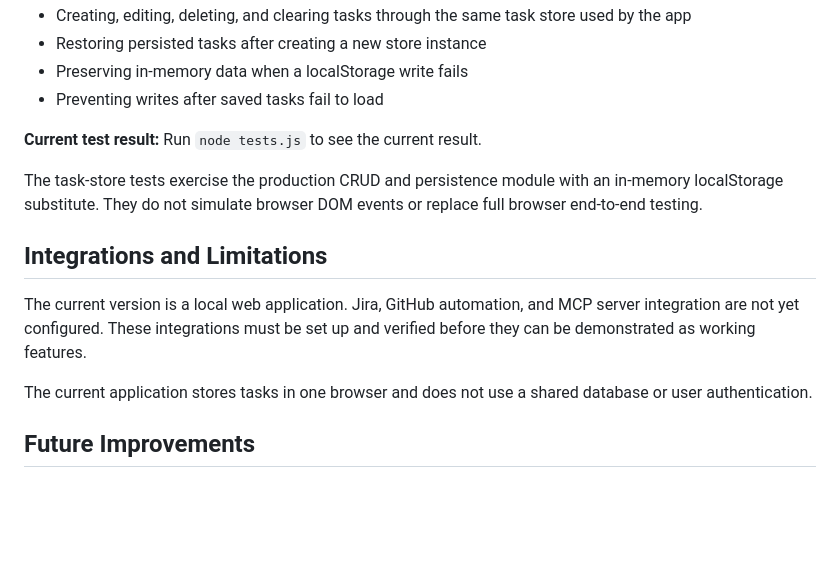
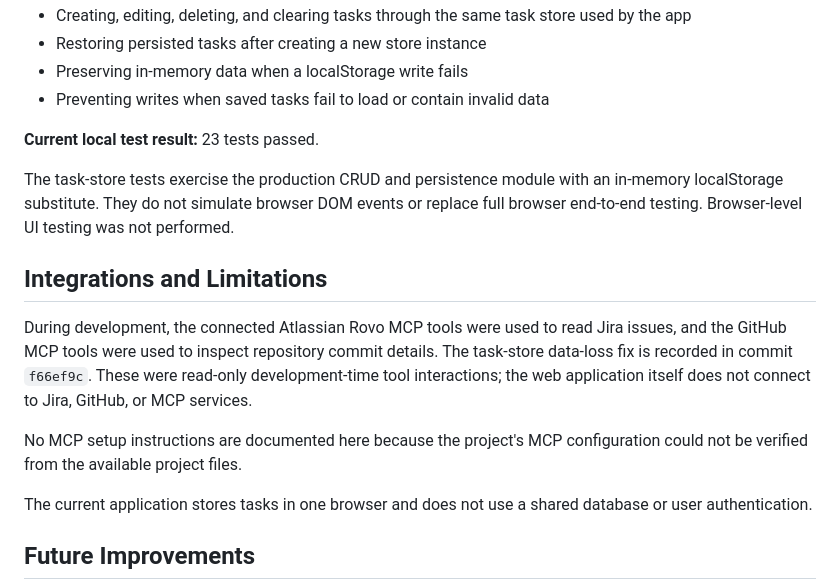
Before and after one commit to aamirsaleem5632-ux/ai-project-manager, a Markdown page: README.md, the part around the change. GitHub-like rendering; blank space fills up the shorter version.

Commit message:
ai-project-manager

```diff
--- a/README.md
+++ b/README.md
@@ -64,14 +64,17 @@ The test suite contains 21 tests covering:
 - Creating, editing, deleting, and clearing tasks through the same task store used by the app
 - Restoring persisted tasks after creating a new store instance
 - Preserving in-memory data when a localStorage write fails
-- Preventing writes after saved tasks fail to load
+- Preventing writes when saved tasks fail to load or contain invalid data
 
-**Current test result:** Run `node tests.js` to see the current result.
+**Current local test result:** 23 tests passed.
 
 The task-store tests exercise the production CRUD and persistence module with an in-memory localStorage substitute. They do not simulate browser DOM events or replace full browser end-to-end testing.
+Browser-level UI testing was not performed.
 
 ## Integrations and Limitations
-The current version is a local web application. Jira, GitHub automation, and MCP server integration are not yet configured. These integrations must be set up and verified before they can be demonstrated as working features.
+During development, the connected Atlassian Rovo MCP tools were used to read Jira issues, and the GitHub MCP tools were used to inspect repository commit details. The task-store data-loss fix is recorded in commit `f66ef9c`. These were read-only development-time tool interactions; the web application itself does not connect to Jira, GitHub, or MCP services.
+
+No MCP setup instructions are documented here because the project's MCP configuration could not be verified from the available project files.
 
 The current application stores tasks in one browser and does not use a shared database or user authentication.
 
```
